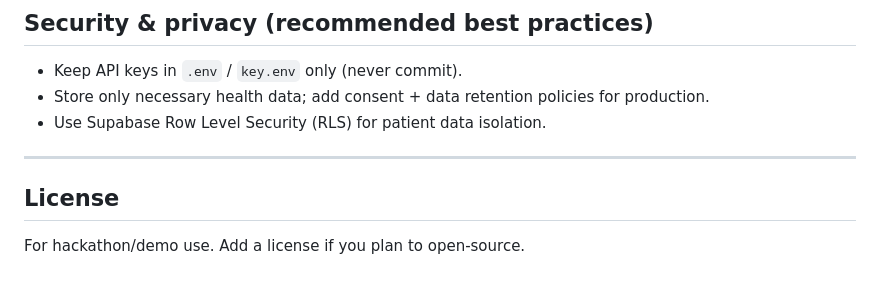
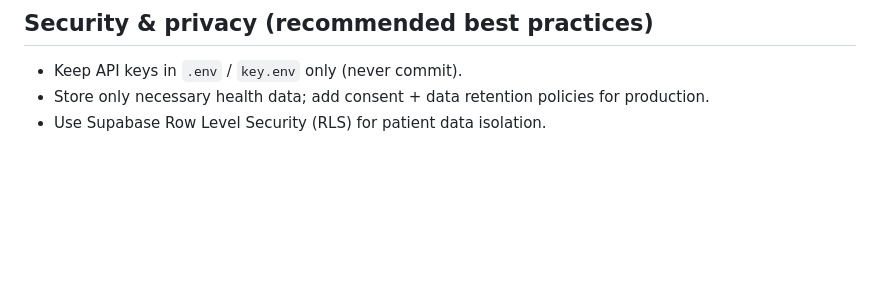
Before and after one commit to ajatshatru01/AyurvaLife, a Markdown page: README.md, the part around the change. GitHub-like rendering; blank space fills up the shorter version.

Commit message:
Remove license section from README
Removed license section from README.

```diff
--- a/README.md
+++ b/README.md
@@ -241,8 +241,3 @@ Open:
 - Keep API keys in `.env` / `key.env` only (never commit).
 - Store only necessary health data; add consent + data retention policies for production.
 - Use Supabase Row Level Security (RLS) for patient data isolation.
-
----
-
-## License
-For hackathon/demo use. Add a license if you plan to open-source.
```
